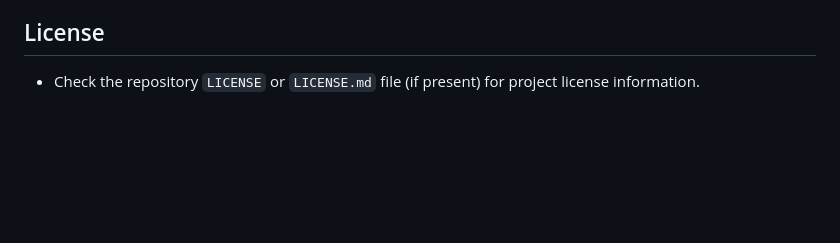
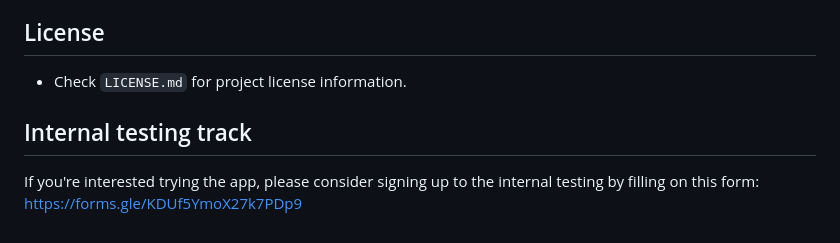
Before and after one commit to mdunschen/AudioMoth_Config_Editor, a Markdown page: README.md, the part around the change. GitHub-like rendering; blank space fills up the shorter version.

```diff
--- a/README.md
+++ b/README.md
@@ -71,4 +71,8 @@ A compact Android app to create and apply AudioMoth recording configurations via
 - Keep debug-only tools gated behind explicit UI actions (we follow that approach here — diagnostics are on-demand).
 
 ## License
-- Check the repository `LICENSE` or `LICENSE.md` file (if present) for project license information.
+- Check `LICENSE.md` for project license information.
+
+
+## Internal testing track
+If you're interested trying the app, please consider signing up to the internal testing by filling on this form: https://forms.gle/KDUf5YmoX27k7PDp9
```
